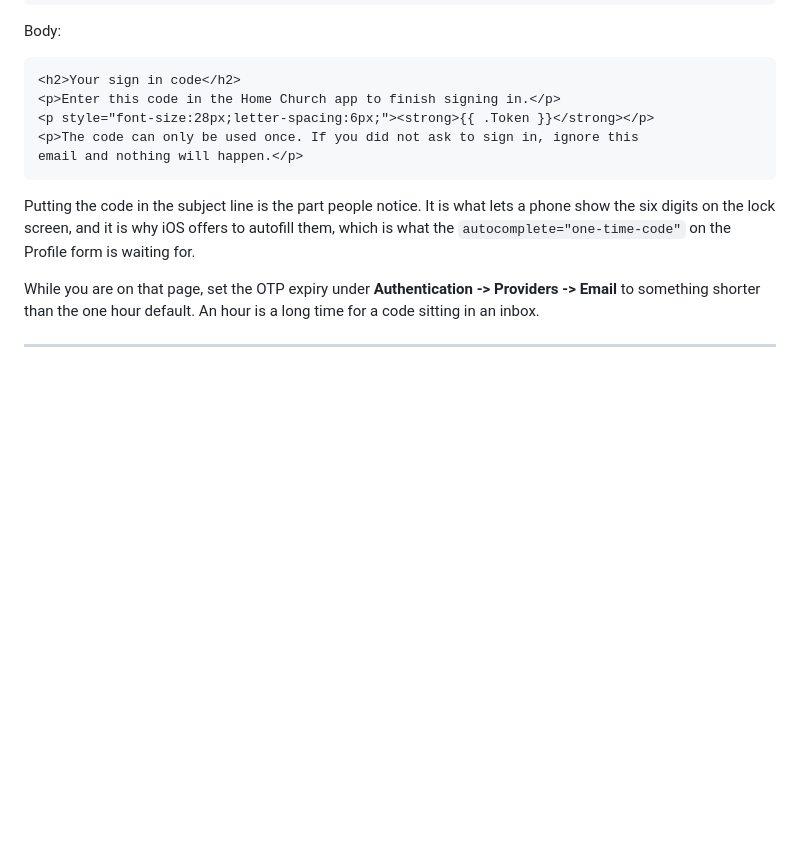
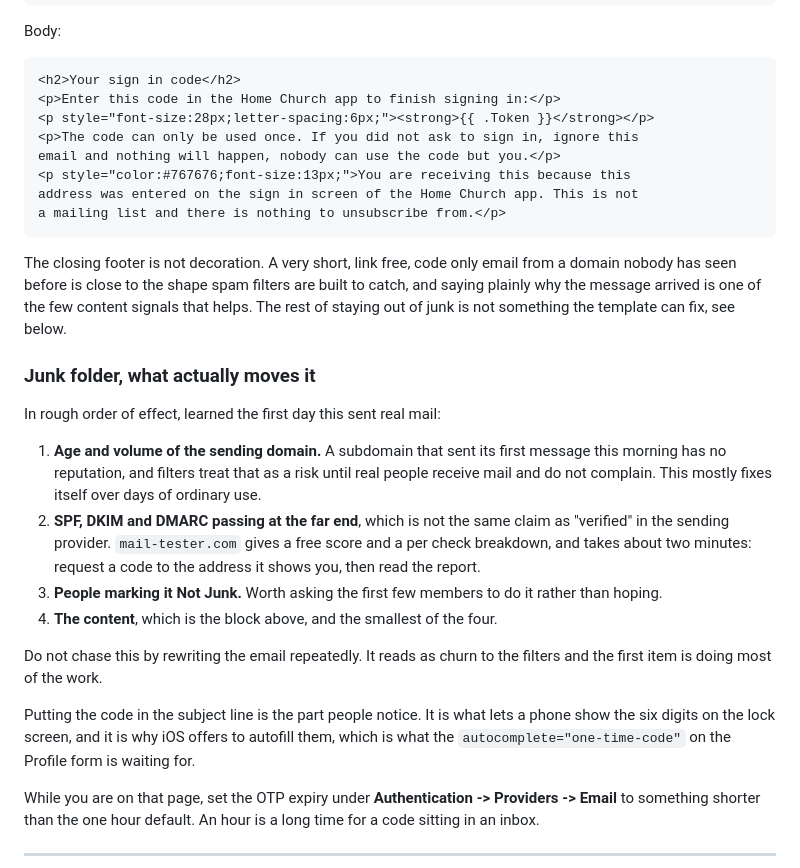
Before and after one commit to pgrooves/home-church, a Markdown page: README.md, the part around the change. Rendered like a GitHub page; blank space fills up the shorter version.

Commit message:
Sign in email works end to end, note what junk filtering actually responds to
The code arrives now. It arrives in junk, which is what a sending subdomain
with no history gets, so recording the four things that matter and their real
order before someone burns an afternoon rewriting the template, which is the
smallest of the four and the tempting one.

Also adding a footer to the body that says plainly why the message arrived. A
short link free code only email from an unknown domain is close to the shape
filters are built to catch, and the explanation is one of the few content
signals that helps.

Co-Authored-By: Claude Opus 5 <noreply@anthropic.com>
Claude-Session: https://claude.ai/code/session_014VLYc95i6Hc4fuqjLR86od

````diff
--- a/README.md
+++ b/README.md
@@ -284,11 +284,39 @@ Body:
 
 ```html
 <h2>Your sign in code</h2>
-<p>Enter this code in the Home Church app to finish signing in.</p>
+<p>Enter this code in the Home Church app to finish signing in:</p>
 <p style="font-size:28px;letter-spacing:6px;"><strong>{{ .Token }}</strong></p>
 <p>The code can only be used once. If you did not ask to sign in, ignore this
-email and nothing will happen.</p>
+email and nothing will happen, nobody can use the code but you.</p>
+<p style="color:#767676;font-size:13px;">You are receiving this because this
+address was entered on the sign in screen of the Home Church app. This is not
+a mailing list and there is nothing to unsubscribe from.</p>
 ```
+
+The closing footer is not decoration. A very short, link free, code only email
+from a domain nobody has seen before is close to the shape spam filters are
+built to catch, and saying plainly why the message arrived is one of the few
+content signals that helps. The rest of staying out of junk is not something
+the template can fix, see below.
+
+### Junk folder, what actually moves it
+
+In rough order of effect, learned the first day this sent real mail:
+
+1. **Age and volume of the sending domain.** A subdomain that sent its first
+   message this morning has no reputation, and filters treat that as a risk
+   until real people receive mail and do not complain. This mostly fixes
+   itself over days of ordinary use.
+2. **SPF, DKIM and DMARC passing at the far end**, which is not the same claim
+   as "verified" in the sending provider. `mail-tester.com` gives a free score
+   and a per check breakdown, and takes about two minutes: request a code to
+   the address it shows you, then read the report.
+3. **People marking it Not Junk.** Worth asking the first few members to do it
+   rather than hoping.
+4. **The content**, which is the block above, and the smallest of the four.
+
+Do not chase this by rewriting the email repeatedly. It reads as churn to the
+filters and the first item is doing most of the work.
 
 Putting the code in the subject line is the part people notice. It is what
 lets a phone show the six digits on the lock screen, and it is why iOS offers
````
